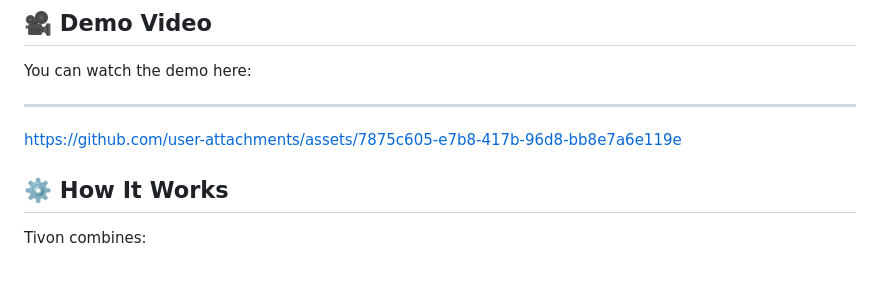
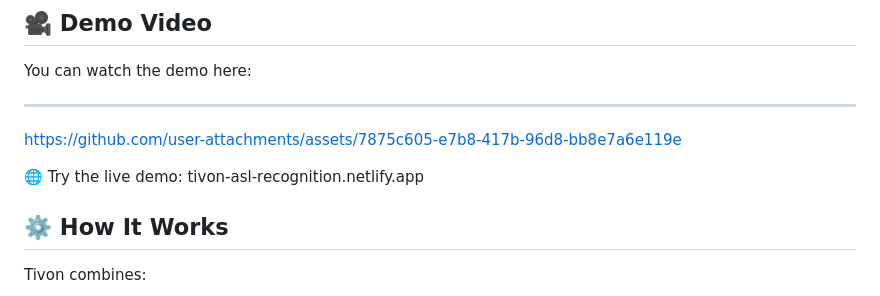
Before and after one commit to Zoid01-c/Tivon-Real-Time-ASL-Recognition-Platform, a Markdown page: README.md, the part around the change. GitHub-like rendering; blank space fills up the shorter version.

```diff
--- a/README.md
+++ b/README.md
@@ -64,6 +64,8 @@ You can watch the demo here:
 
 https://github.com/user-attachments/assets/7875c605-e7b8-417b-96d8-bb8e7a6e119e
 
+🌐 Try the live demo: tivon-asl-recognition.netlify.app
+
 
 
 ## ⚙️ How It Works
```
